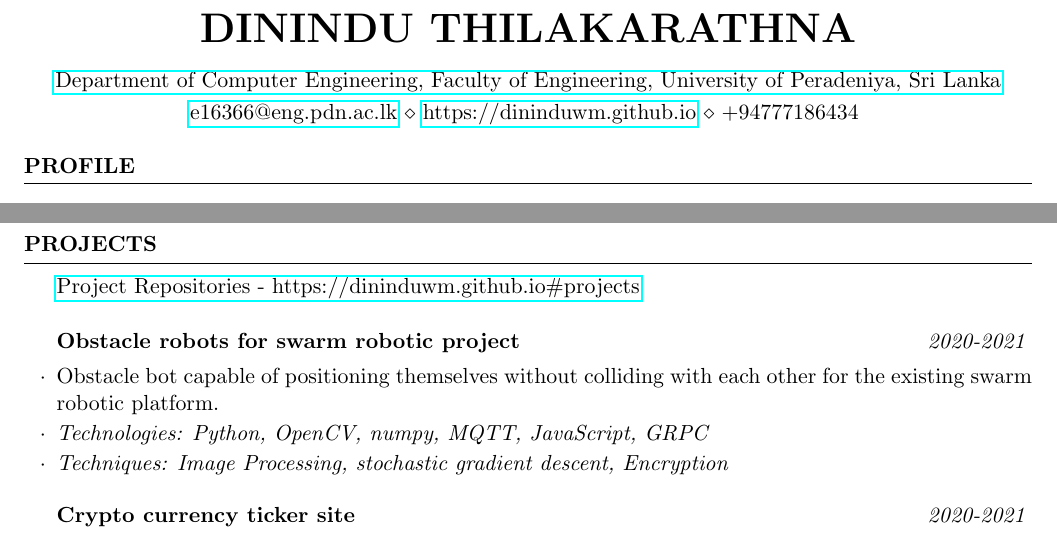
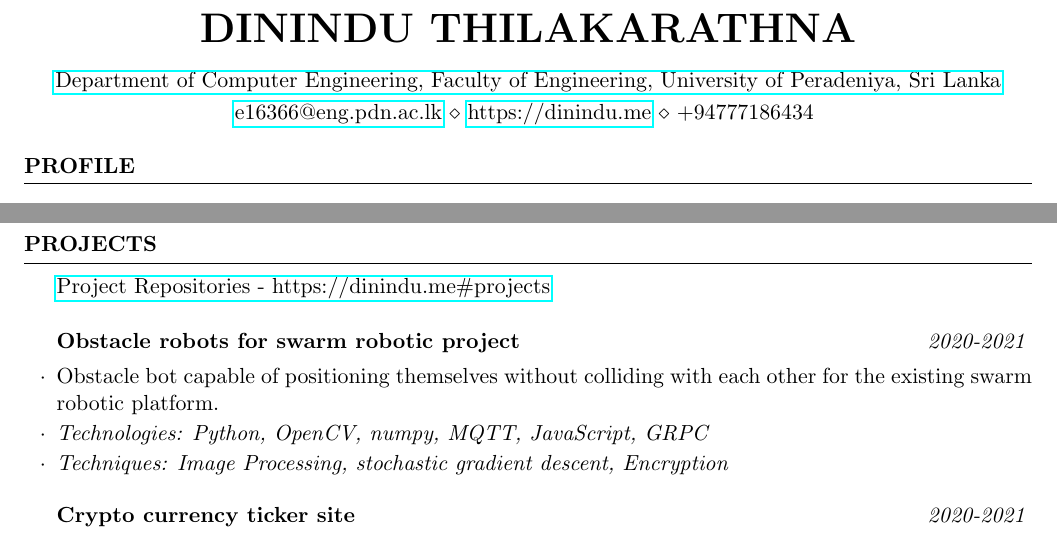
Before and after one commit to dininduwm/Curriculum-Vitae, a LaTeX CV (cv_4.tex): two parts of pages 1 and 2 of 4, joined at a grey line, cut so that both start at the same text. Compiled offline with pdfLaTeX.

Commit message:
domain updated

```diff
--- a/cv_4.tex
+++ b/cv_4.tex
@@ -34,7 +34,7 @@
 \name{Dinindu Thilakarathna} % Your name
 \address{\href{http://www.ce.pdn.ac.lk}{Department of Computer Engineering, Faculty of Engineering, University of Peradeniya, Sri Lanka}} % Your address
 %\address{123 Pleasant Lane \\ City, State 12345} % Your secondary addess (optional)
-\address{\href{mailto:e16366@eng.pdn.ac.lk}{e16366@eng.pdn.ac.lk} \\ \href{https://dininduwm.github.io}{https://dininduwm.github.io} \\ +94777186434 }
+\address{\href{mailto:e16366@eng.pdn.ac.lk}{e16366@eng.pdn.ac.lk} \\ \href{https://dinindu.me}{https://dinindu.me} \\ +94777186434 }
 
 \begin{document}
 
@@ -139,7 +139,7 @@ Languages &  English, Sinhala \\
 \clearpage
 
 \begin{rSection}{Projects}
-\href{https://dininduwm.github.io#projects}{Project Repositories - https://dininduwm.github.io\#projects} \\ \\
+\href{https://dinindu.me#projects}{Project Repositories - https://dinindu.me\#projects} \\ \\
 \begin{rSubsection}{Obstacle robots for swarm robotic project}{\em {2020-2021}}{}{}
 \item Obstacle bot capable of positioning themselves without colliding with each other for the existing swarm robotic platform. \item
 \textit{Technologies: Python, OpenCV, numpy, MQTT, JavaScript, GRPC}
```
Also changed, not shown: CV.pdf.
